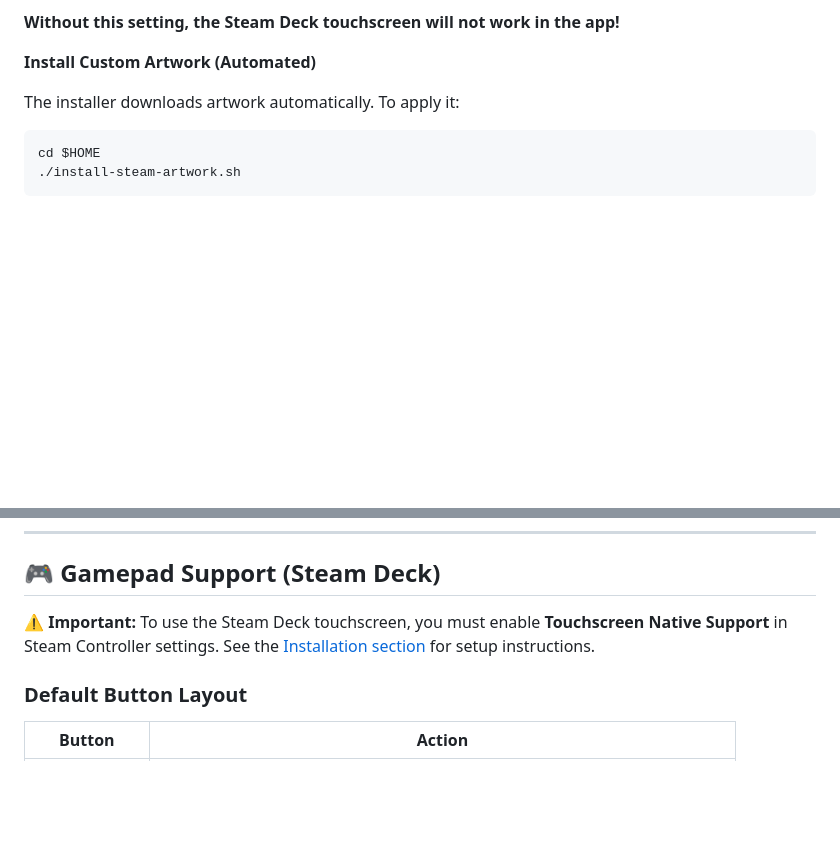
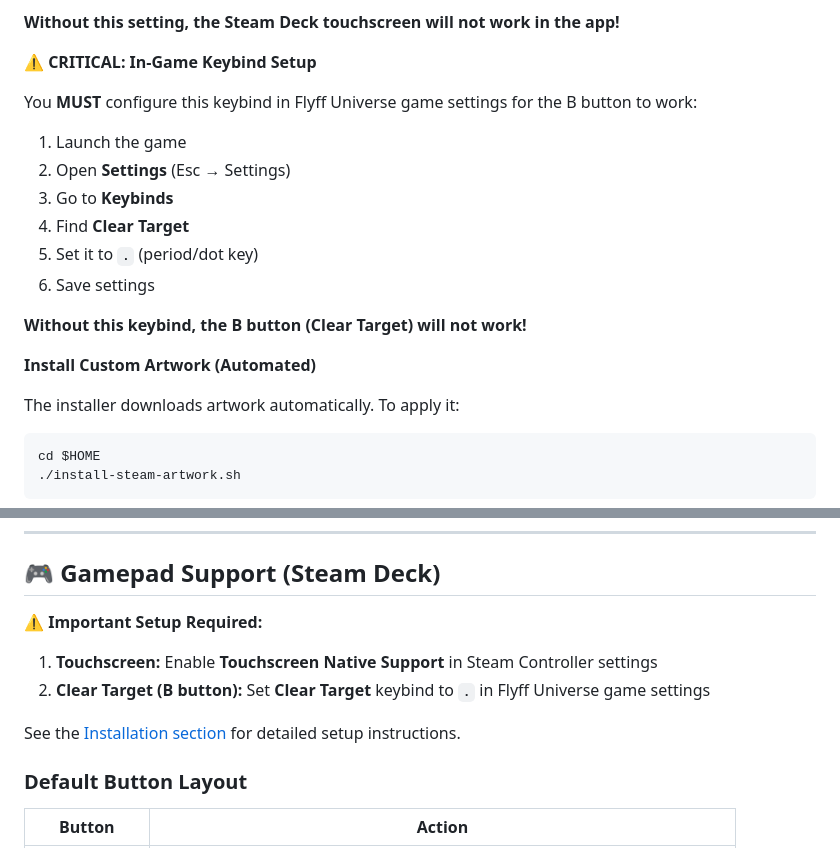
Before and after one commit to AimWald/aimwald-sdf, a Markdown page: README.md, 2 parts joined by grey strips. Rendered like a GitHub page; blank space fills up the shorter version.

Commit message:
Docs: Add CRITICAL in-game keybind requirement for Clear Target
Added mandatory setup step for B button (Clear Target) to work:
- Must set 'Clear Target' keybind to '.' in Flyff Universe game settings
- Without this, the B button will not function

Added to:
- Installation section (after touchscreen setup)
- Gamepad Support section (combined with touchscreen warning)

Step-by-step instructions included for game settings navigation.

Co-Authored-By: Claude Sonnet 4.5 (1M context) <noreply@anthropic.com>

```diff
--- a/README.md
+++ b/README.md
@@ -74,6 +74,19 @@ After adding to Steam, you **MUST** configure the Steam Controller settings for
 5. Save and exit
 
 **Without this setting, the Steam Deck touchscreen will not work in the app!**
+
+**⚠️ CRITICAL: In-Game Keybind Setup**
+
+You **MUST** configure this keybind in Flyff Universe game settings for the B button to work:
+
+1. Launch the game
+2. Open **Settings** (Esc → Settings)
+3. Go to **Keybinds**
+4. Find **Clear Target**
+5. Set it to **`.`** (period/dot key)
+6. Save settings
+
+**Without this keybind, the B button (Clear Target) will not work!**
 
 **Install Custom Artwork (Automated)**
 
@@ -247,7 +260,11 @@ No configuration needed — randomization is built-in and automatic.
 
 ## 🎮 Gamepad Support (Steam Deck)
 
-**⚠️ Important:** To use the Steam Deck touchscreen, you must enable **Touchscreen Native Support** in Steam Controller settings. See the [Installation section](#-installation) for setup instructions.
+**⚠️ Important Setup Required:**
+1. **Touchscreen:** Enable **Touchscreen Native Support** in Steam Controller settings
+2. **Clear Target (B button):** Set **Clear Target** keybind to **`.`** in Flyff Universe game settings
+
+See the [Installation section](#-installation) for detailed setup instructions.
 
 ### Default Button Layout
 
```
